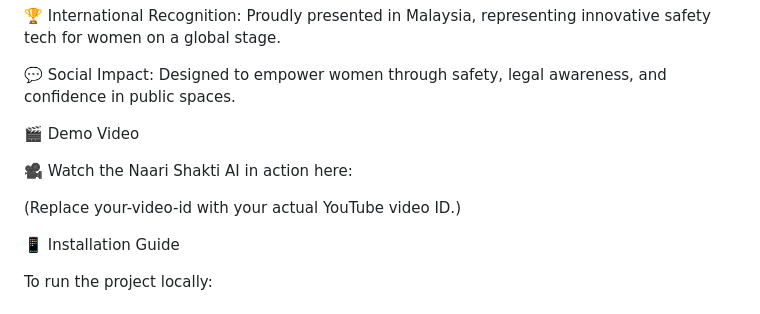
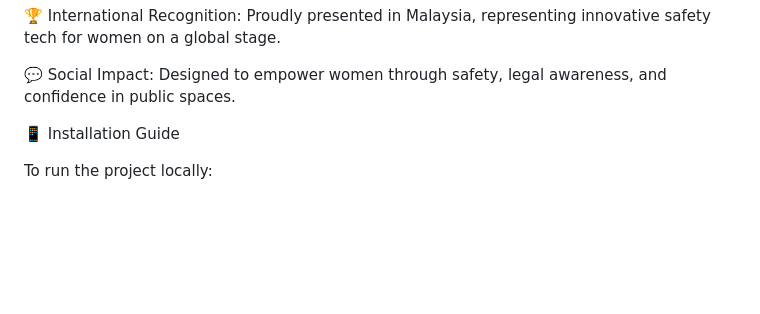
Before and after one commit to P-PRIYA-VARSHA/Naari-Shakti-AI, a Markdown page: README.md, the part around the change. GitHub-like rendering; blank space fills up the shorter version.

Commit message:
Remove demo video details from README
Removed demo video section from README.

```diff
--- a/README.md
+++ b/README.md
@@ -71,12 +71,6 @@ A* Algorithm	Optimal route selection and crime heatmapping
 
 💬 Social Impact: Designed to empower women through safety, legal awareness, and confidence in public spaces.
 
-🎬 Demo Video
-
-🎥 Watch the Naari Shakti AI in action here:
-
-
-(Replace your-video-id with your actual YouTube video ID.)
 
 📱 Installation Guide
 
```
